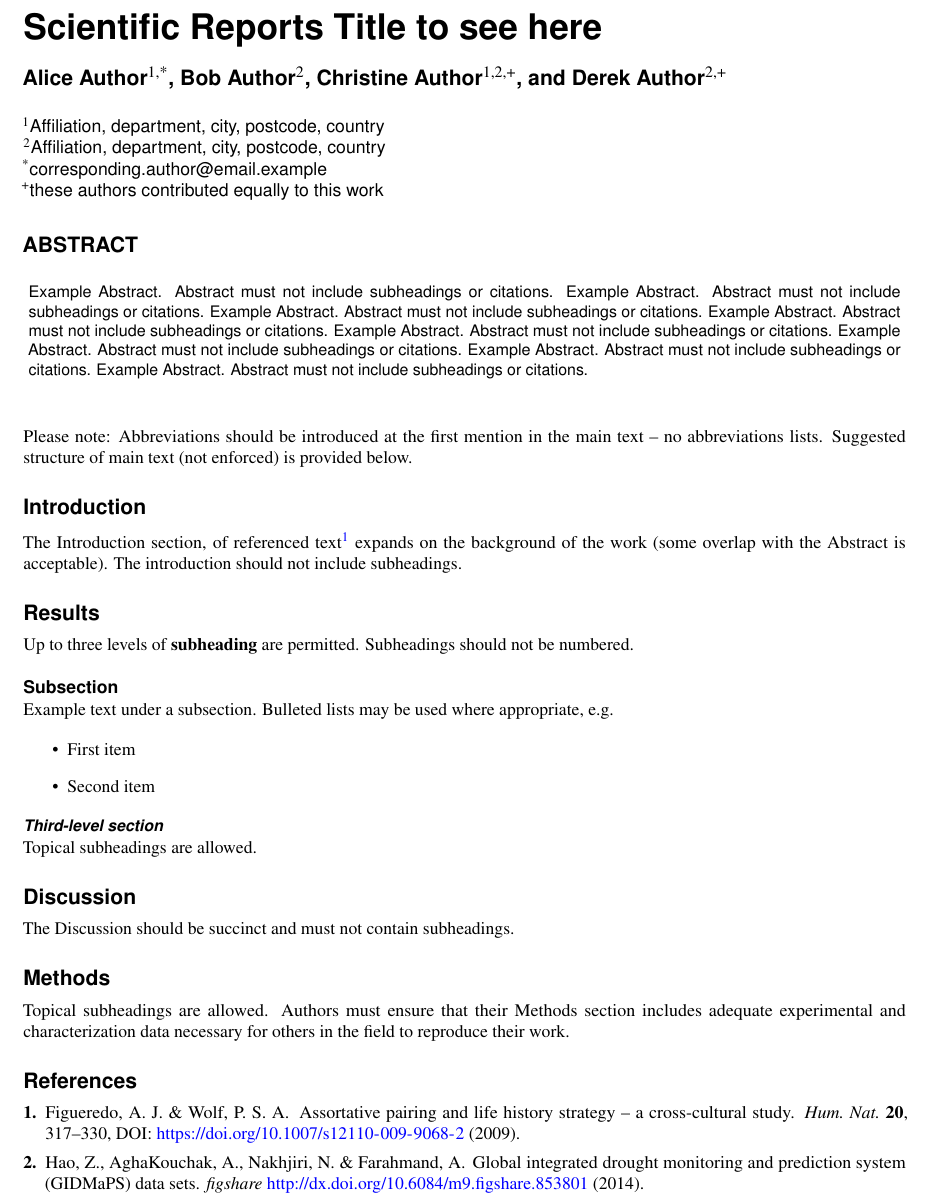
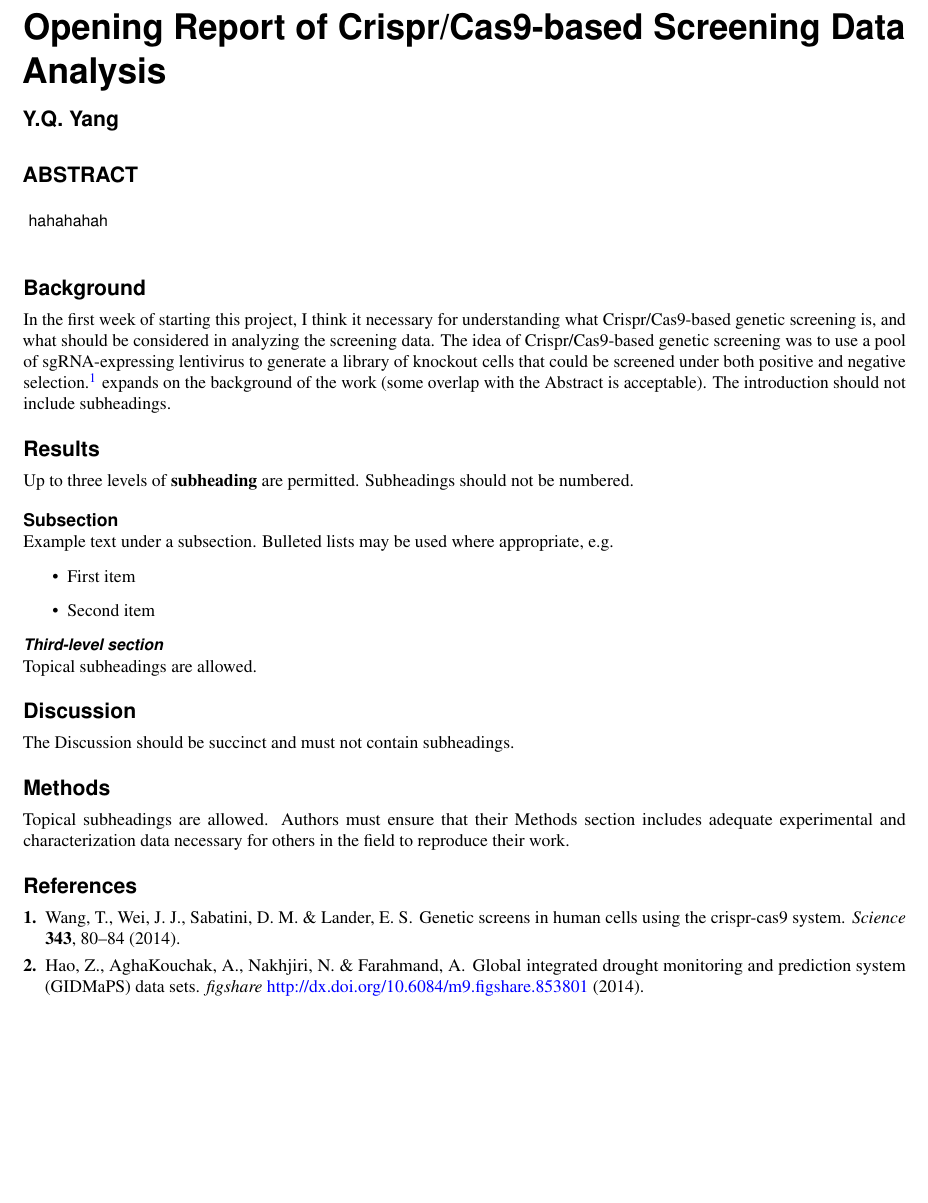
Before and after one commit to yangyqYYQ/Template-for-submissions-to-Scientific-Reports, a LaTeX paper (main.tex, which reads sample.bib): part of page 1 of 3 before the commit and part of page 1 of 2 after it, cut at the place of the change, the shorter picture padded with empty space. Compiled offline with pdfLaTeX.

Commit message:
background added&title edited

```diff
--- a/main.tex
+++ b/main.tex
@@ -1,23 +1,14 @@
 \documentclass[fleqn,10pt]{wlscirep}
 \usepackage[utf8]{inputenc}
 \usepackage[T1]{fontenc}
-\title{Scientific Reports Title to see here}
+\title{Opening Report of Crispr/Cas9-based Screening Data Analysis}
 
-\author[1,*]{Alice Author}
-\author[2]{Bob Author}
-\author[1,2,+]{Christine Author}
-\author[2,+]{Derek Author}
-\affil[1]{Affiliation, department, city, postcode, country}
-\affil[2]{Affiliation, department, city, postcode, country}
-
-\affil[*]{corresponding.author@email.example}
-
-\affil[+]{these authors contributed equally to this work}
+\author[1]{Y.Q. Yang}
 
 %\keywords{Keyword1, Keyword2, Keyword3}
 
 \begin{abstract}
-Example Abstract. Abstract must not include subheadings or citations. Example Abstract. Abstract must not include subheadings or citations. Example Abstract. Abstract must not include subheadings or citations. Example Abstract. Abstract must not include subheadings or citations. Example Abstract. Abstract must not include subheadings or citations. Example Abstract. Abstract must not include subheadings or citations. Example Abstract. Abstract must not include subheadings or citations. Example Abstract. Abstract must not include subheadings or citations.
+hahahahah
 \end{abstract}
 \begin{document}
 
@@ -29,11 +20,11 @@ Example Abstract. Abstract must not include subheadings or citations. Example Ab
 %
 \thispagestyle{empty}
 
-\noindent Please note: Abbreviations should be introduced at the first mention in the main text – no abbreviations lists. Suggested structure of main text (not enforced) is provided below.
+%\noindent Please note: Abbreviations should be introduced at the first mention in the main text – no abbreviations lists. Suggested structure of main text (not enforced) is provided below.
 
-\section*{Introduction}
+\section*{Background}
 
-The Introduction section, of referenced text\cite{Figueredo:2009dg} expands on the background of the work (some overlap with the Abstract is acceptable). The introduction should not include subheadings.
+In the first week of starting this project, I think it necessary for understanding what Crispr/Cas9-based genetic screening is, and what should be considered in analyzing the screening data.  The idea of Crispr/Cas9-based genetic screening was to use a pool of sgRNA-expressing lentivirus to generate a library of knockout cells that could be screened under both positive and negative selection. \cite{wang2014genetic} expands on the background of the work (some overlap with the Abstract is acceptable). The introduction should not include subheadings.
 
 \section*{Results}
 
--- a/sample.bib
+++ b/sample.bib
@@ -1,11 +1,12 @@
-@ARTICLE{Figueredo:2009dg,
-   author = {Figueredo, A.~J. and Wolf, P. S.~A.},
-   title = {Assortative pairing and life history strategy -- a cross-cultural study},
-   journal = {Human Nature},
-   volume = {20},
-   pages = {317-330},
-   year = {2009},
-   doi={https://doi.org/10.1007/s12110-009-9068-2}
+@article{wang2014genetic,
+  title={Genetic screens in human cells using the CRISPR-Cas9 system},
+  author={Wang, Tim and Wei, Jenny J and Sabatini, David M and Lander, Eric S},
+  journal={Science},
+  volume={343},
+  number={6166},
+  pages={80--84},
+  year={2014},
+  publisher={American Association for the Advancement of Science}
 }
 
 @MISC{Hao:gidmaps:2014,
```
Also changed, not shown: main.bbl (added), main.pdf (added), 7 other files.
